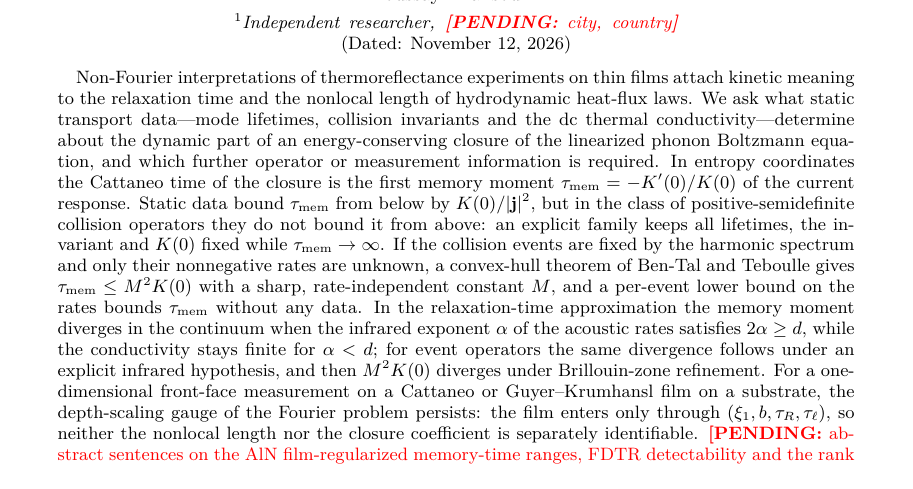
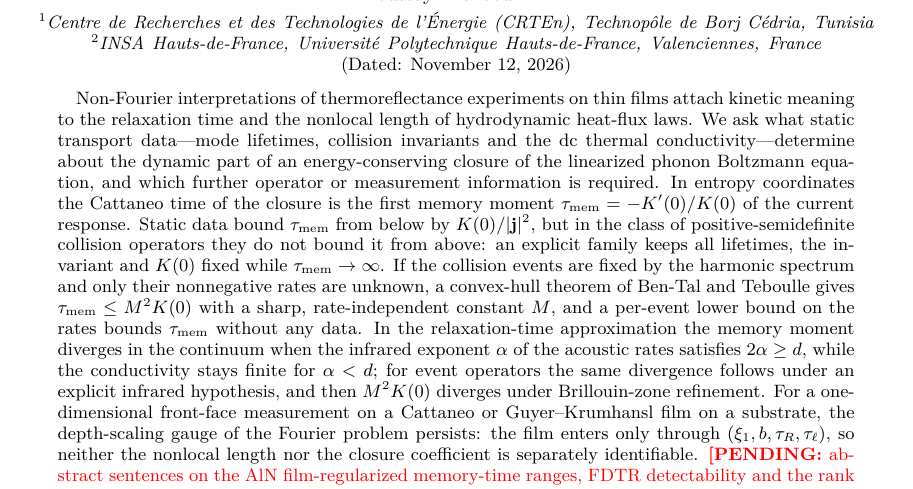
Before and after one commit to Koussay17/Phonon-Hydrodynamics-Hyperbolic-Structure-and-the-Spectral-inverse-problem-in-Thin-Films, a LaTeX paper (paper/manuscript/main.tex): part of page 1 of 14, cut so that both start at the same text. Compiled offline with pdfLaTeX.

Commit message:
Manuscript: affiliations CRTEn and INSA Hauts-de-France

```diff
--- a/paper/manuscript/main.tex
+++ b/paper/manuscript/main.tex
@@ -48,7 +48,8 @@
 \title{What static transport data determine about a conserving phonon closure}
 
 \author{Koussay Mansouri}
-\affiliation{Independent researcher, \PENDING{city, country}}
+\affiliation{Centre de Recherches et des Technologies de l'\'Energie (CRTEn), Technop\^ole de Borj C\'edria, Tunisia}
+\affiliation{INSA Hauts-de-France, Universit\'e Polytechnique Hauts-de-France, Valenciennes, France}
 
 \date{\today}
 
```
Also changed, not shown: paper/manuscript/supplement.tex (+2 -1 lines), paper/manuscript/main.pdf, paper/manuscript/supplement.pdf.
